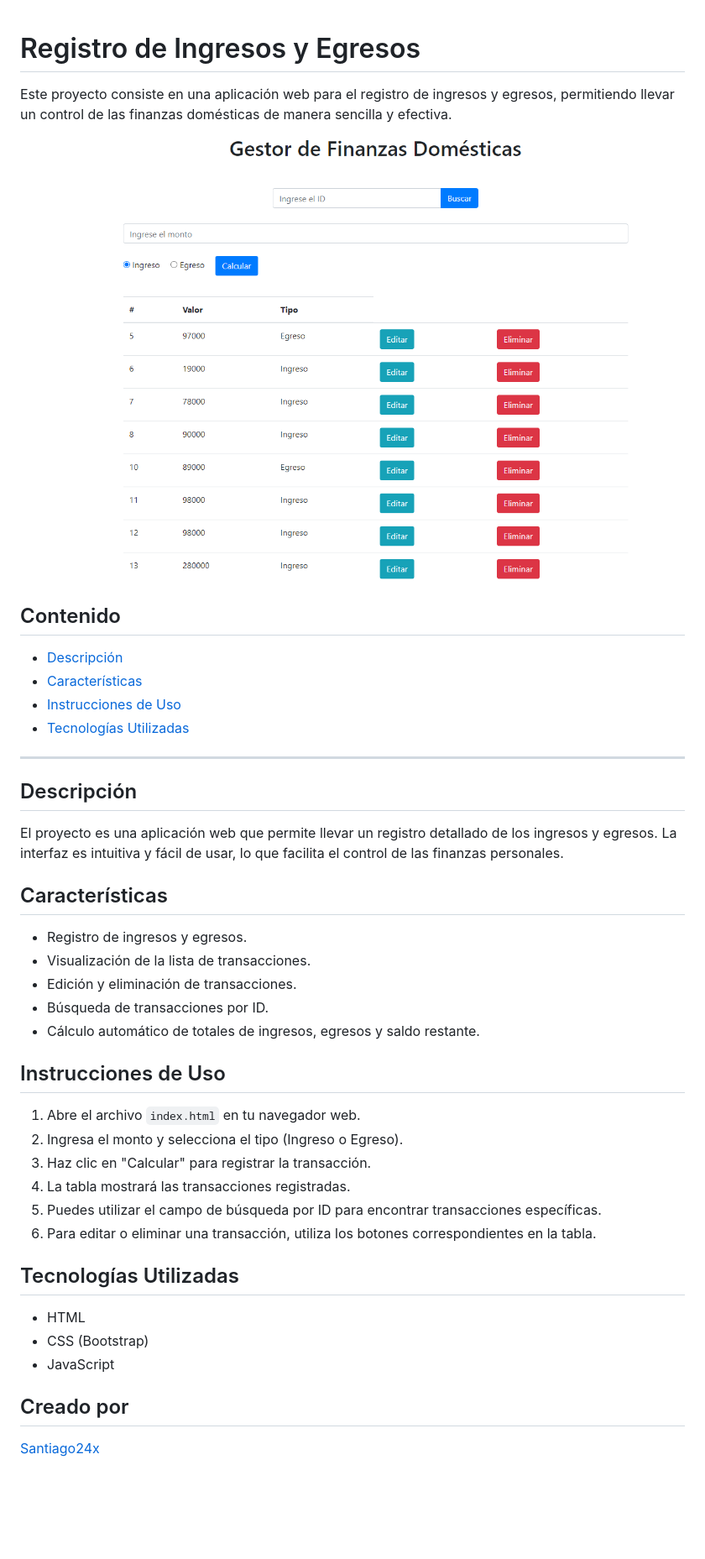
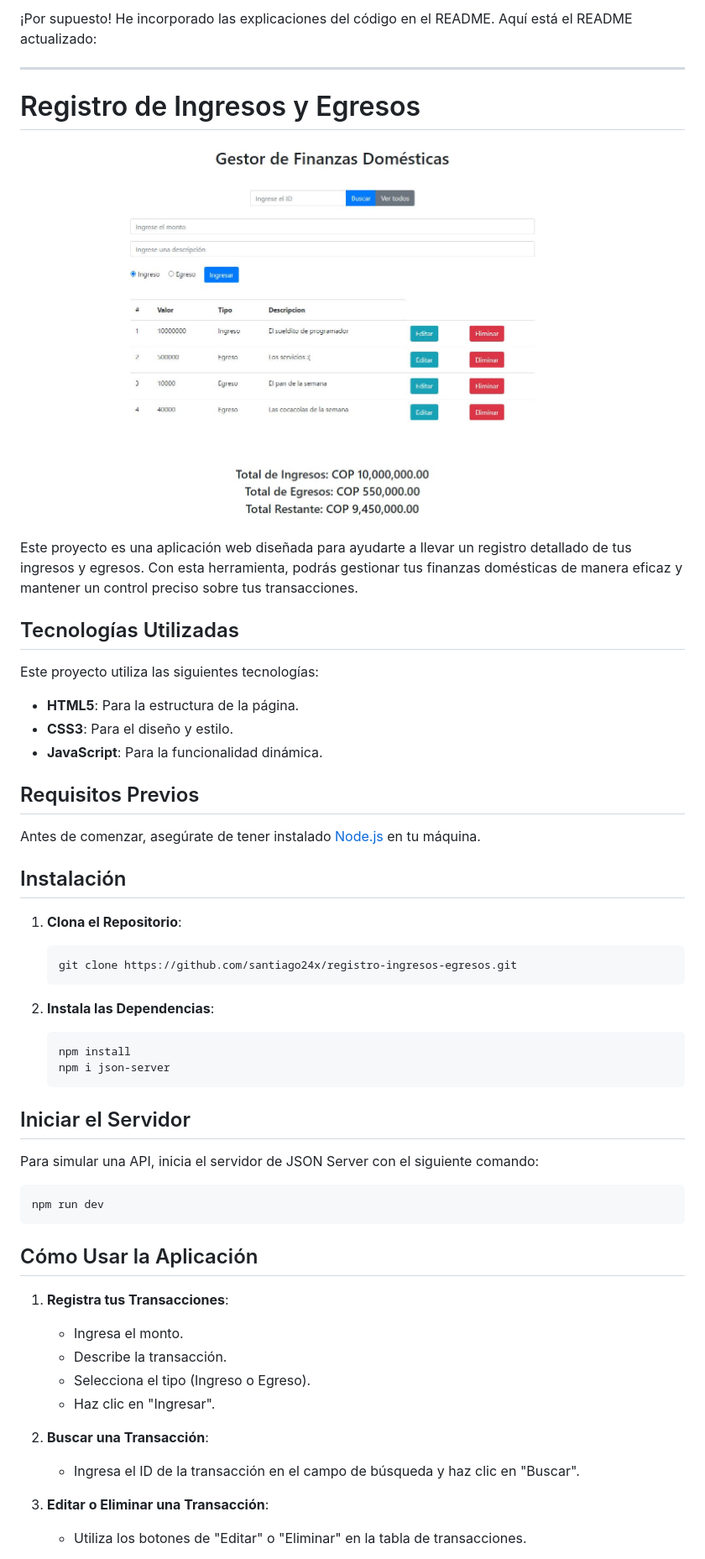
Before and after one commit to Santiago24x/presupuestoCasa, a Markdown page: README.md, the part around the change printed below. Shown: that part at 84% size. GitHub-like rendering; pictures changed too: Interfaz.JPG (added), interfaz.png (deleted); blank space fills up the shorter version.

Commit message:
docs: :memo: Update Readme

````diff
--- a/README.md
+++ b/README.md
@@ -1,45 +1,62 @@
+¡Por supuesto! He incorporado las explicaciones del código en el README. Aquí está el README actualizado:
+
+---
+
 # Registro de Ingresos y Egresos
 
-Este proyecto consiste en una aplicación web para el registro de ingresos y egresos, permitiendo llevar un control de las finanzas domésticas de manera sencilla y efectiva.
+![Registro de Ingresos y Egresos](Interfaz.JPG)
 
-![Interfaz](interfaz.png)
-
-
-## Contenido
-
-- [Descripción](#descripción)
-- [Características](#características)
-- [Instrucciones de Uso](#instrucciones-de-uso)
-- [Tecnologías Utilizadas](#tecnologías-utilizadas)
-
-
----
-## Descripción
-
-El proyecto es una aplicación web que permite llevar un registro detallado de los ingresos y egresos. La interfaz es intuitiva y fácil de usar, lo que facilita el control de las finanzas personales.
-
-## Características
-
-- Registro de ingresos y egresos.
-- Visualización de la lista de transacciones.
-- Edición y eliminación de transacciones.
-- Búsqueda de transacciones por ID.
-- Cálculo automático de totales de ingresos, egresos y saldo restante.
-
-## Instrucciones de Uso
-
-1. Abre el archivo `index.html` en tu navegador web.
-2. Ingresa el monto y selecciona el tipo (Ingreso o Egreso).
-3. Haz clic en "Calcular" para registrar la transacción.
-4. La tabla mostrará las transacciones registradas.
-5. Puedes utilizar el campo de búsqueda por ID para encontrar transacciones específicas.
-6. Para editar o eliminar una transacción, utiliza los botones correspondientes en la tabla.
+Este proyecto es una aplicación web diseñada para ayudarte a llevar un registro detallado de tus ingresos y egresos. Con esta herramienta, podrás gestionar tus finanzas domésticas de manera eficaz y mantener un control preciso sobre tus transacciones.
 
 ## Tecnologías Utilizadas
 
-- HTML
-- CSS (Bootstrap)
-- JavaScript
+Este proyecto utiliza las siguientes tecnologías:
 
-## Creado por
-[Santiago24x](https://github.com/Santiago24x)
+- **HTML5**: Para la estructura de la página.
+- **CSS3**: Para el diseño y estilo.
+- **JavaScript**: Para la funcionalidad dinámica.
+
+## Requisitos Previos
+
+Antes de comenzar, asegúrate de tener instalado [Node.js](https://nodejs.org) en tu máquina.
+
+## Instalación
+
+1. **Clona el Repositorio**:
+
+    ```bash
+    git clone https://github.com/santiago24x/registro-ingresos-egresos.git
+    ```
+
+2. **Instala las Dependencias**:
+
+    ```bash
+    npm install
+    npm i json-server
+    ```
+
+## Iniciar el Servidor
+
+Para simular una API, inicia el servidor de JSON Server con el siguiente comando:
+
+```bash
+npm run dev
+```
+
+## Cómo Usar la Aplicación
+
+1. **Registra tus Transacciones**:
+
+   - Ingresa el monto.
+   - Describe la transacción.
+   - Selecciona el tipo (Ingreso o Egreso).
+   - Haz clic en "Ingresar".
+
+2. **Buscar una Transacción**:
+
+   - Ingresa el ID de la transacción en el campo de búsqueda y haz clic en "Buscar".
+
+3. **Editar o Eliminar una Transacción**:
+
+   - Utiliza los botones de "Editar" o "Eliminar" en la tabla de transacciones.
+
````
Also changed, not shown: other parts of README.md (+73 -2 lines).
